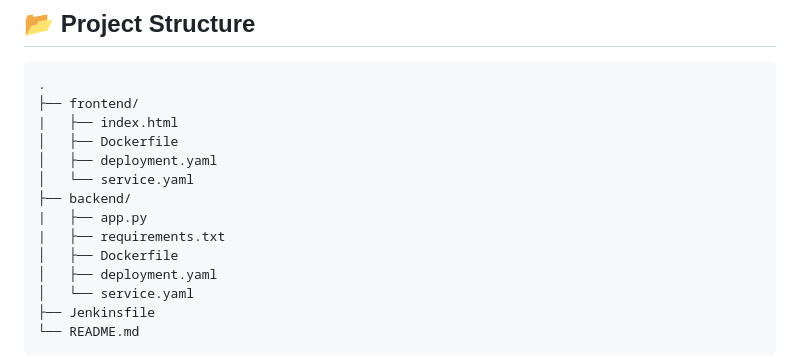
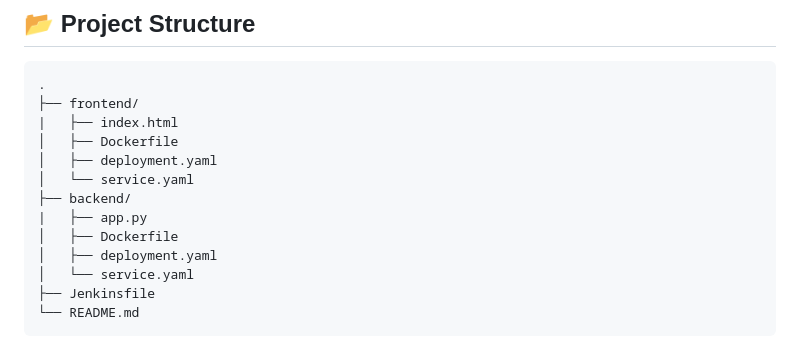
Before and after one commit to Sumit19D/CI-CD-Pipeline-using-Jenkins-Docker-and-Kubernetes, a Markdown page: README.md, the part around the change. GitHub-like rendering.

```diff
--- a/README.md
+++ b/README.md
@@ -34,7 +34,6 @@ The pipeline automates build, containerization, image publishing, and Kubernetes
 │   └── service.yaml
 ├── backend/
 |   ├── app.py
-|   ├── requirements.txt
 │   ├── Dockerfile
 │   ├── deployment.yaml
 │   └── service.yaml
```
